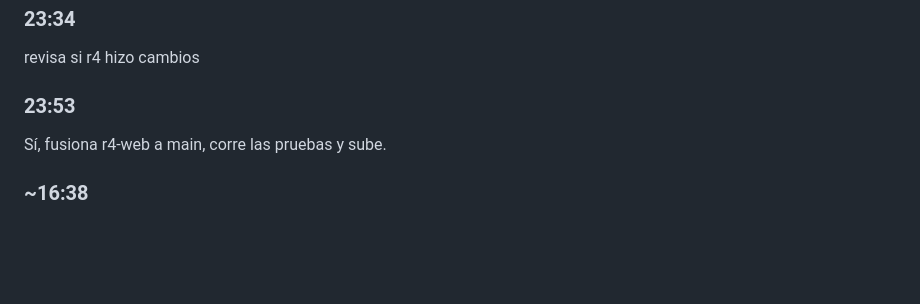
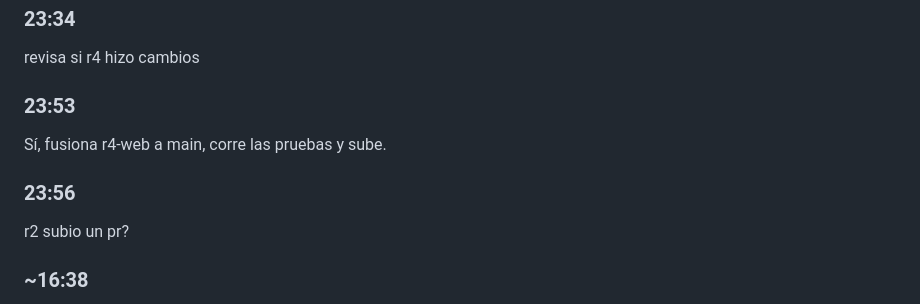
Before and after one commit to juanpablodev-ship/Locknet-hackathon, a Markdown page: prompts/R3.md, the part around the change. Drawn GitHub-style; blank space fills up the shorter version.

Commit message:
prompts: R3 23:56

```diff
--- a/prompts/R3.md
+++ b/prompts/R3.md
@@ -231,6 +231,9 @@ revisa si r4 hizo cambios
 ### 23:53
 Sí, fusiona r4-web a main, corre las pruebas y sube.
 
+### 23:56
+r2 subio un pr?
+
 ### ~16:38
 aprueba
 Fuente: incoming-payment/incoming-payment-create.ts + quote/quote-create-receive-amount.ts + outgoing-payment/outgoing-payment-create.ts | https://openpayments.dev/es/guides/onetime-remittance-fixed-receive/ | https://openpayments.dev/sdk/outgoing-grant-spent-amounts/
```
